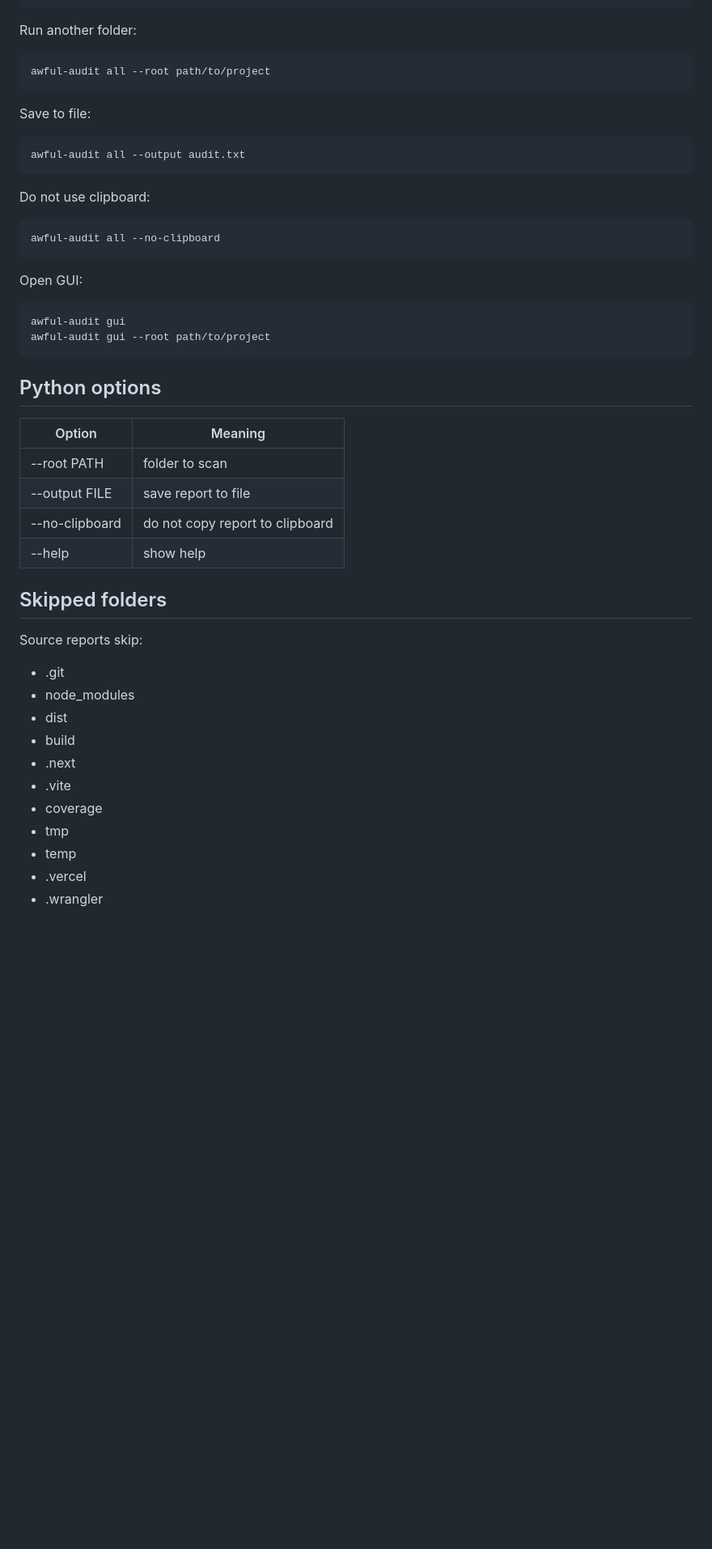
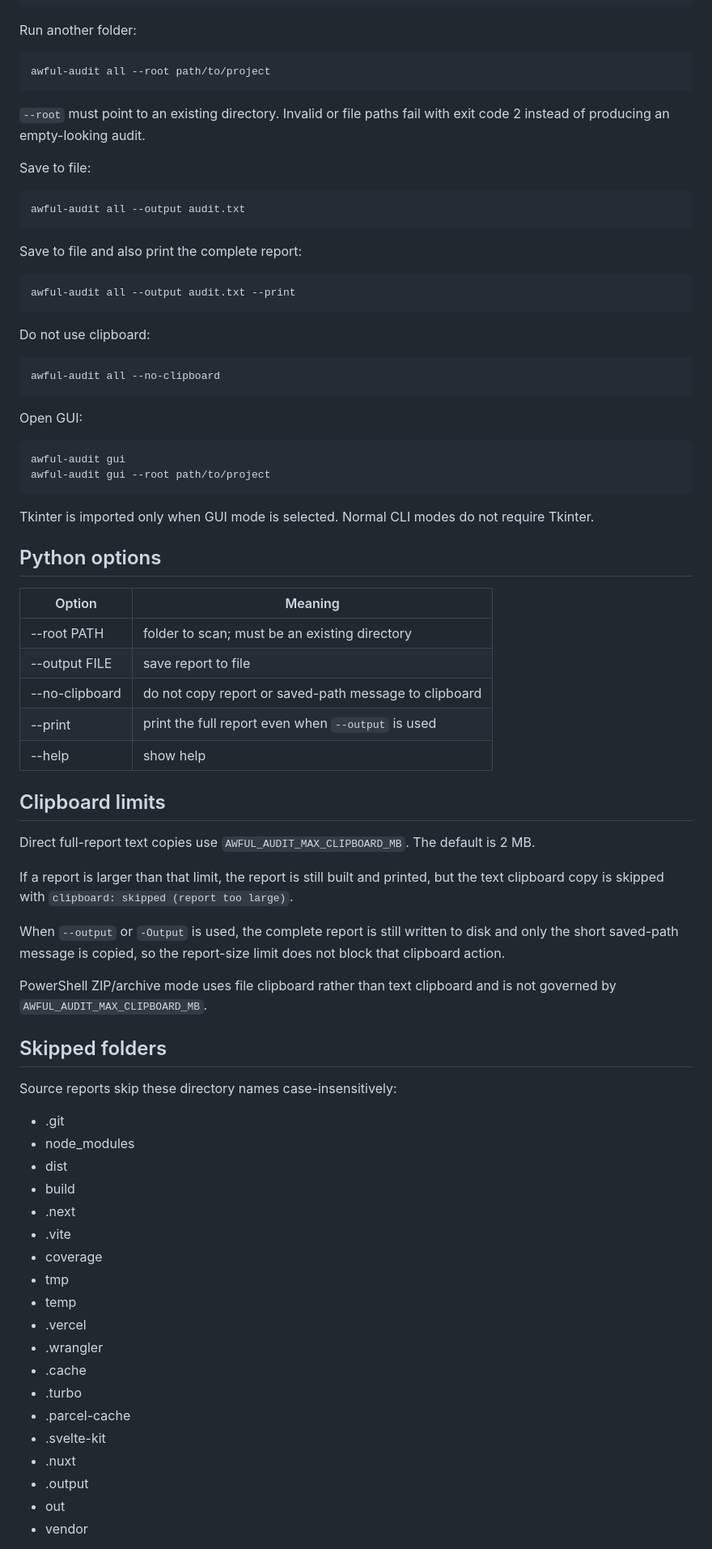
Before and after one commit to looksawful/awful-audit, a Markdown page: README.md, the part around one of its changes. Shown at 81% size. Drawn GitHub-style; blank space fills up the shorter version.

```diff
--- a/README.md
+++ b/README.md
@@ -100,9 +104,15 @@ Run another folder:
 
     awful-audit all --root path/to/project
 
+`--root` must point to an existing directory. Invalid or file paths fail with exit code 2 instead of producing an empty-looking audit.
+
 Save to file:
 
     awful-audit all --output audit.txt
+
+Save to file and also print the complete report:
+
+    awful-audit all --output audit.txt --print
 
 Do not use clipboard:
 
@@ -113,18 +123,31 @@ Open GUI:
     awful-audit gui
     awful-audit gui --root path/to/project
 
+Tkinter is imported only when GUI mode is selected. Normal CLI modes do not require Tkinter.
+
 ## Python options
 
 | Option | Meaning |
 | --- | --- |
-| --root PATH | folder to scan |
+| --root PATH | folder to scan; must be an existing directory |
 | --output FILE | save report to file |
-| --no-clipboard | do not copy report to clipboard |
+| --no-clipboard | do not copy report or saved-path message to clipboard |
+| --print | print the full report even when `--output` is used |
 | --help | show help |
+
+## Clipboard limits
+
+Direct full-report text copies use `AWFUL_AUDIT_MAX_CLIPBOARD_MB`. The default is 2 MB.
+
+If a report is larger than that limit, the report is still built and printed, but the text clipboard copy is skipped with `clipboard: skipped (report too large)`.
+
+When `--output` or `-Output` is used, the complete report is still written to disk and only the short saved-path message is copied, so the report-size limit does not block that clipboard action.
+
+PowerShell ZIP/archive mode uses file clipboard rather than text clipboard and is not governed by `AWFUL_AUDIT_MAX_CLIPBOARD_MB`.
 
 ## Skipped folders
 
-Source reports skip:
+Source reports skip these directory names case-insensitively:
 
 * .git
 * node_modules
@@ -137,4 +160,12 @@ Source reports skip:
 * temp
 * .vercel
 * .wrangler
+* .cache
+* .turbo
+* .parcel-cache
+* .svelte-kit
+* .nuxt
+* .output
+* out
+* vendor
 
```
Also changed, not shown: other parts of README.md (+25 -3 lines).
